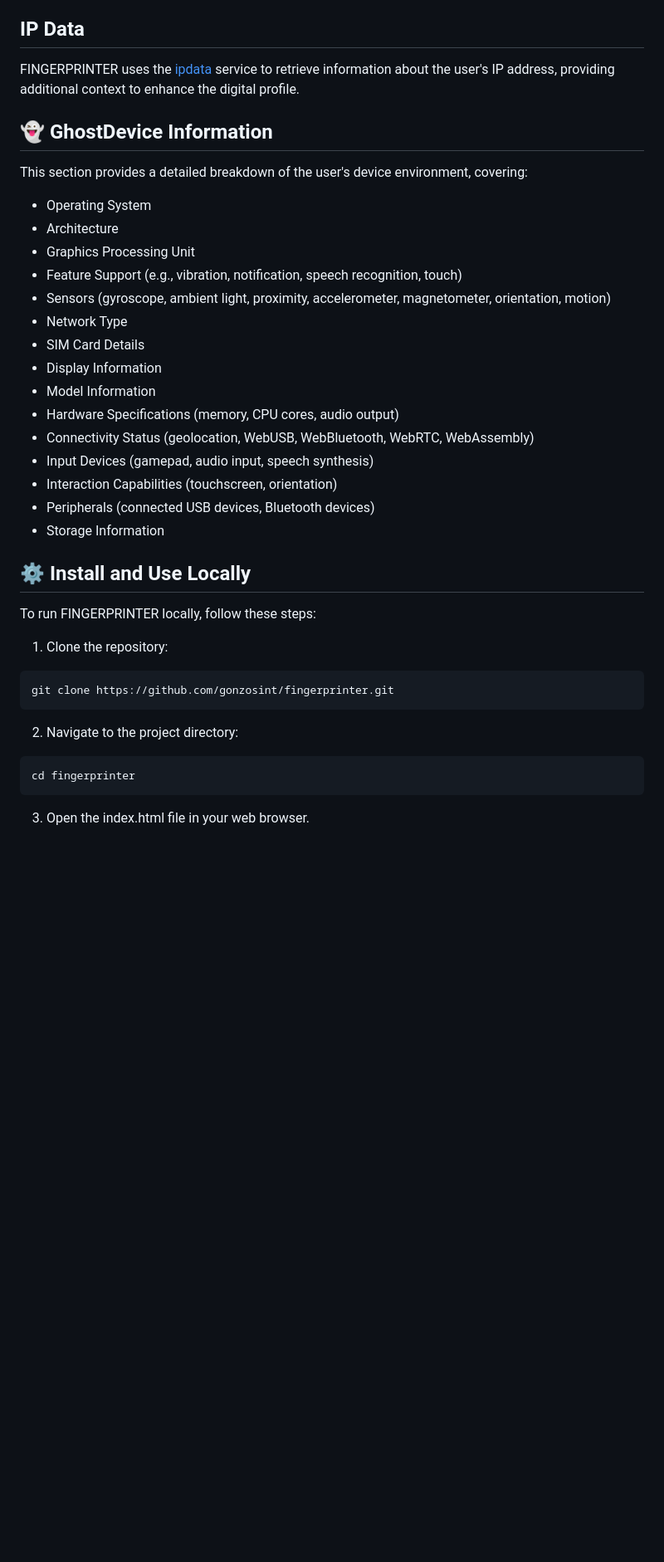
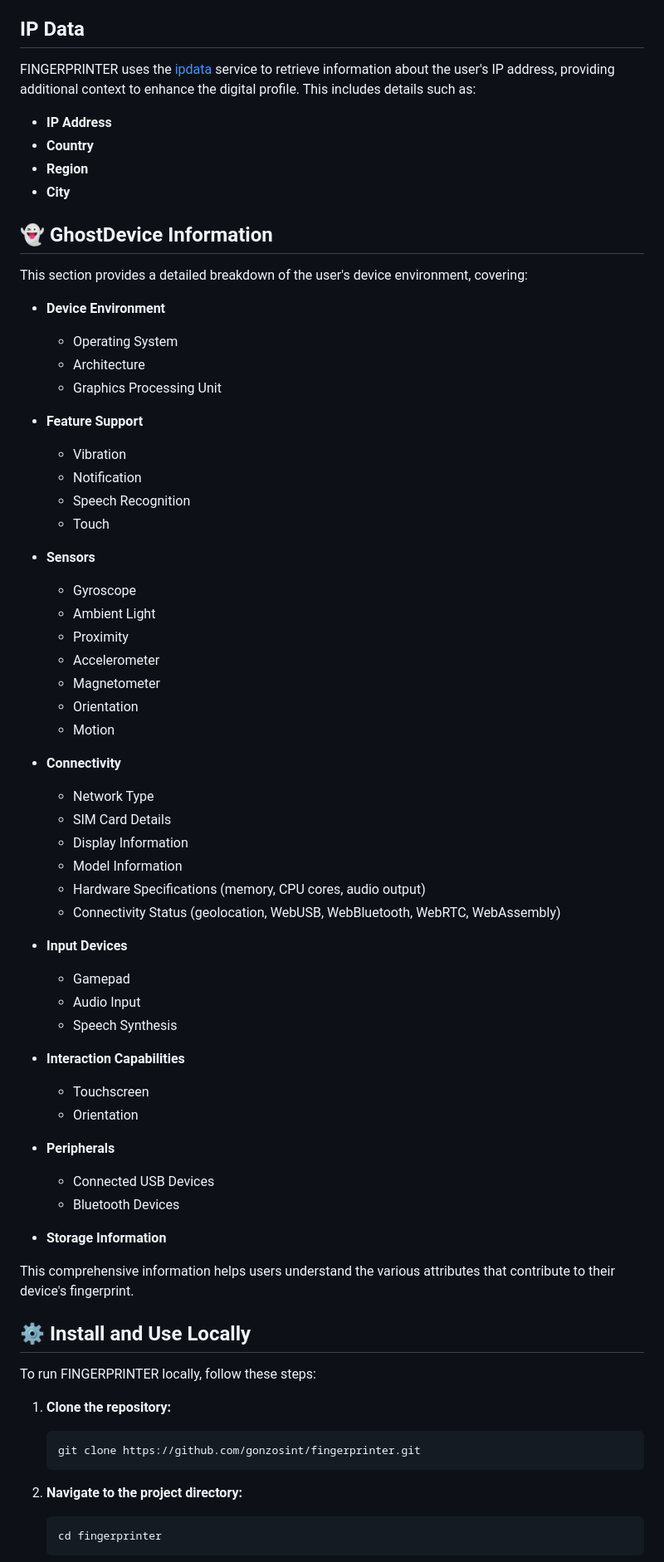
Before and after one commit to GONZOsint/fingerprinter, a Markdown page: README.md, the part around the change printed below. Shown: that part at 83% size. Rendered like a GitHub page; blank space fills up the shorter version.

````diff
--- a/README.md
+++ b/README.md
@@ -29,40 +67,73 @@ If you consistently get a **unique identifier each time (🟢)**, it's a positiv
 
 ## IP Data
 
-FINGERPRINTER uses the [ipdata](https://ipdata.co/) service to retrieve information about the user's IP address, providing additional context to enhance the digital profile.
+FINGERPRINTER uses the [ipdata](https://ipdata.co/) service to retrieve information about the user's IP address, providing additional context to enhance the digital profile. This includes details such as:
+
+- **IP Address**
+- **Country**
+- **Region**
+- **City**
 
 ## 👻 GhostDevice Information
 
 This section provides a detailed breakdown of the user's device environment, covering:
 
-- Operating System
-- Architecture
-- Graphics Processing Unit
-- Feature Support (e.g., vibration, notification, speech recognition, touch)
-- Sensors (gyroscope, ambient light, proximity, accelerometer, magnetometer, orientation, motion)
-- Network Type
-- SIM Card Details
-- Display Information
-- Model Information
-- Hardware Specifications (memory, CPU cores, audio output)
-- Connectivity Status (geolocation, WebUSB, WebBluetooth, WebRTC, WebAssembly)
-- Input Devices (gamepad, audio input, speech synthesis)
-- Interaction Capabilities (touchscreen, orientation)
-- Peripherals (connected USB devices, Bluetooth devices)
-- Storage Information
+- **Device Environment**
+  - Operating System
+  - Architecture
+  - Graphics Processing Unit
+
+- **Feature Support**
+  - Vibration
+  - Notification
+  - Speech Recognition
+  - Touch
+
+- **Sensors**
+  - Gyroscope
+  - Ambient Light
+  - Proximity
+  - Accelerometer
+  - Magnetometer
+  - Orientation
+  - Motion
+
+- **Connectivity**
+  - Network Type
+  - SIM Card Details
+  - Display Information
+  - Model Information
+  - Hardware Specifications (memory, CPU cores, audio output)
+  - Connectivity Status (geolocation, WebUSB, WebBluetooth, WebRTC, WebAssembly)
+
+- **Input Devices**
+  - Gamepad
+  - Audio Input
+  - Speech Synthesis
+
+- **Interaction Capabilities**
+  - Touchscreen
+  - Orientation
+
+- **Peripherals**
+  - Connected USB Devices
+  - Bluetooth Devices
+
+- **Storage Information**
+
+This comprehensive information helps users understand the various attributes that contribute to their device's fingerprint.
 
 ## ⚙️ Install and Use Locally
 
 To run FINGERPRINTER locally, follow these steps:
 
-1. Clone the repository:
-  ```bash
-  git clone https://github.com/gonzosint/fingerprinter.git
-  ```
+1. **Clone the repository:**
+    ```bash
+    git clone https://github.com/gonzosint/fingerprinter.git
+    ```
 
-2. Navigate to the project directory:
-  ```bash
-  cd fingerprinter
-  ```
-3. Open the index.html file in your web browser.
+2. **Navigate to the project directory:**
+    ```bash
+    cd fingerprinter
+    ```
 
````
Also changed, not shown: other parts of README.md (+57 -16 lines).
